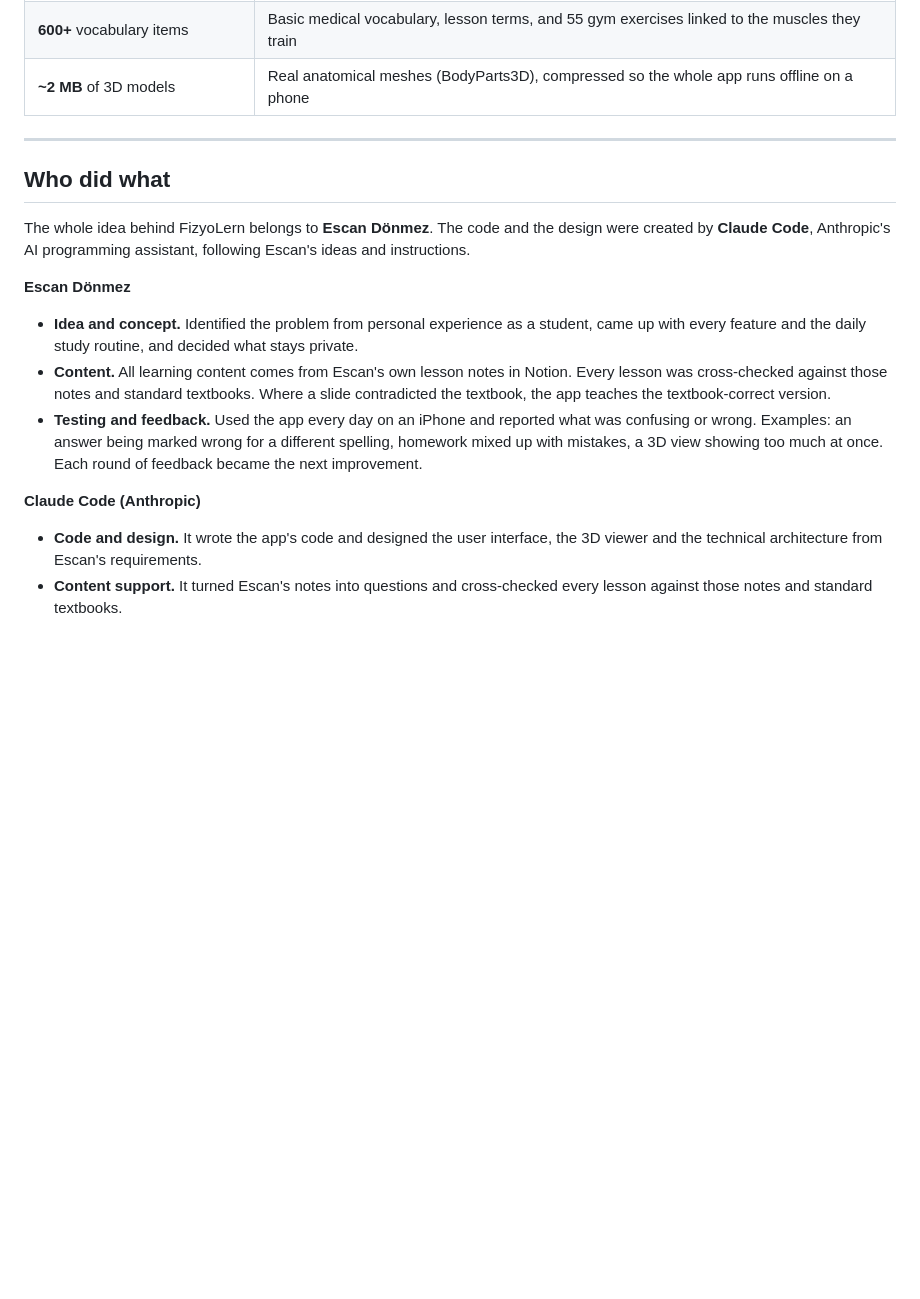
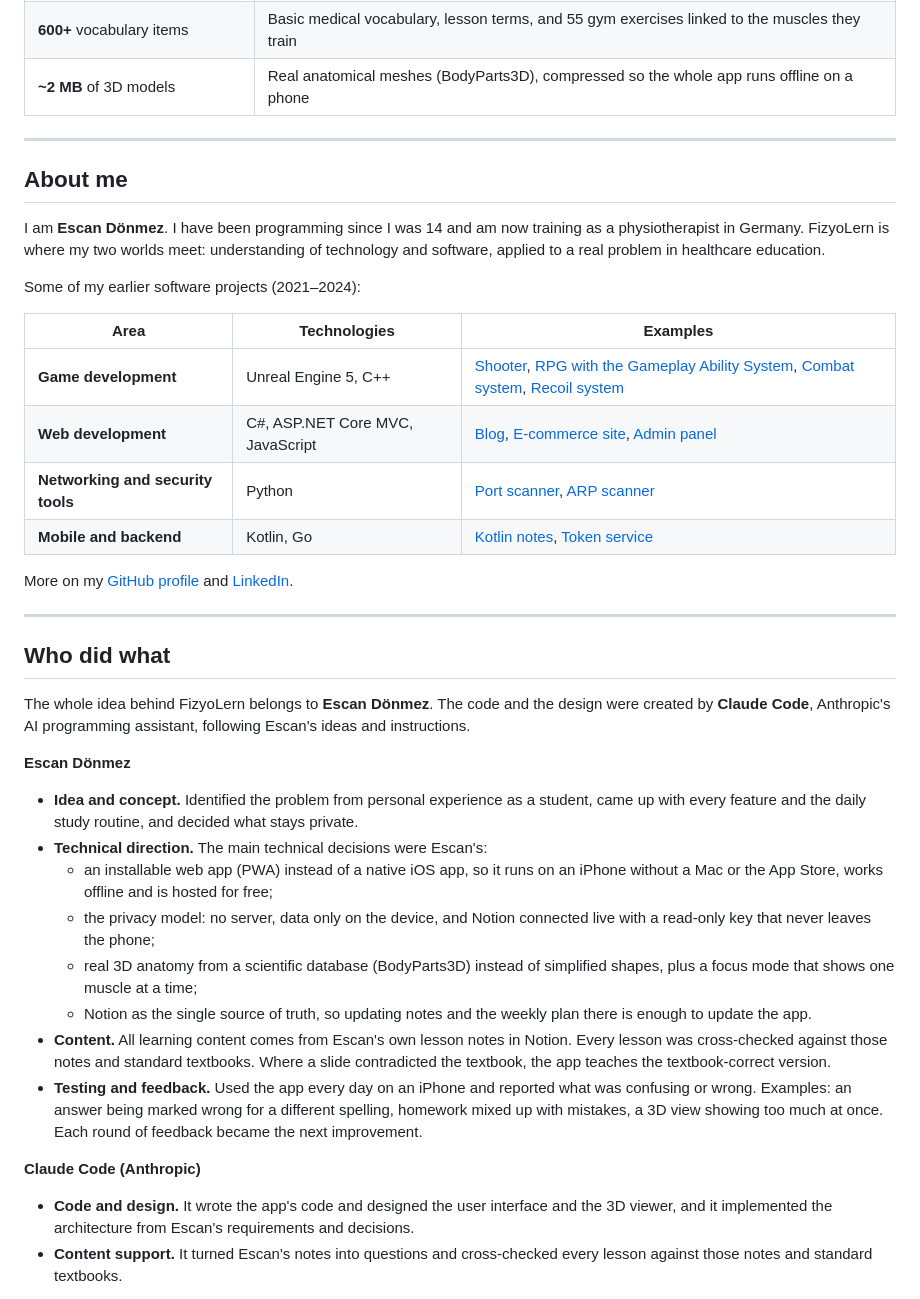
Before and after one commit to Escan-DNMZ/fizyolern, a Markdown page: README.md, the part around the change. Rendered like a GitHub page; blank space fills up the shorter version.

Commit message:
README: About me (software background with earlier projects) and Escan's technical decisions
Co-Authored-By: Claude Opus 5.5 <noreply@anthropic.com>

```diff
--- a/README.md
+++ b/README.md
@@ -47,17 +47,39 @@ Explanations are in my native language, Turkish; the content stays in the German
 
 ---
 
+## About me
+
+I am **Escan Dönmez**. I have been programming since I was 14 and am now training as a physiotherapist in Germany. FizyoLern is where my two worlds meet: understanding of technology and software, applied to a real problem in healthcare education.
+
+Some of my earlier software projects (2021–2024):
+
+| Area | Technologies | Examples |
+|---|---|---|
+| **Game development** | Unreal Engine 5, C++ | [Shooter](https://github.com/Escan-DNMZ/Shooter), [RPG with the Gameplay Ability System](https://github.com/Escan-DNMZ/RPG_GAS), [Combat system](https://github.com/Escan-DNMZ/CombatSystem), [Recoil system](https://github.com/Escan-DNMZ/RecoilSystem) |
+| **Web development** | C#, ASP.NET Core MVC, JavaScript | [Blog](https://github.com/Escan-DNMZ/AspNetCoreMvc5-Blog), [E-commerce site](https://github.com/Escan-DNMZ/E-Trade-Project), [Admin panel](https://github.com/Escan-DNMZ/Admin-Panel) |
+| **Networking and security tools** | Python | [Port scanner](https://github.com/Escan-DNMZ/Basic-PortScanner), [ARP scanner](https://github.com/Escan-DNMZ/ArpScanner-Basic) |
+| **Mobile and backend** | Kotlin, Go | [Kotlin notes](https://github.com/Escan-DNMZ/Kotlin-Syntax), [Token service](https://github.com/Escan-DNMZ/agora-token-service) |
+
+More on my [GitHub profile](https://github.com/Escan-DNMZ) and [LinkedIn](https://www.linkedin.com/in/escan-donmez/).
+
+---
+
 ## Who did what
 
 The whole idea behind FizyoLern belongs to **Escan Dönmez**. The code and the design were created by **Claude Code**, Anthropic's AI programming assistant, following Escan's ideas and instructions.
 
 **Escan Dönmez**
 - **Idea and concept.** Identified the problem from personal experience as a student, came up with every feature and the daily study routine, and decided what stays private.
+- **Technical direction.** The main technical decisions were Escan's:
+  - an installable web app (PWA) instead of a native iOS app, so it runs on an iPhone without a Mac or the App Store, works offline and is hosted for free;
+  - the privacy model: no server, data only on the device, and Notion connected live with a read-only key that never leaves the phone;
+  - real 3D anatomy from a scientific database (BodyParts3D) instead of simplified shapes, plus a focus mode that shows one muscle at a time;
+  - Notion as the single source of truth, so updating notes and the weekly plan there is enough to update the app.
 - **Content.** All learning content comes from Escan's own lesson notes in Notion. Every lesson was cross-checked against those notes and standard textbooks. Where a slide contradicted the textbook, the app teaches the textbook-correct version.
 - **Testing and feedback.** Used the app every day on an iPhone and reported what was confusing or wrong. Examples: an answer being marked wrong for a different spelling, homework mixed up with mistakes, a 3D view showing too much at once. Each round of feedback became the next improvement.
 
 **Claude Code (Anthropic)**
-- **Code and design.** It wrote the app's code and designed the user interface, the 3D viewer and the technical architecture from Escan's requirements.
+- **Code and design.** It wrote the app's code and designed the user interface and the 3D viewer, and it implemented the architecture from Escan's requirements and decisions.
 - **Content support.** It turned Escan's notes into questions and cross-checked every lesson against those notes and standard textbooks.
 
 The project shows how someone with a clear idea and deep knowledge of a field can turn a real need into working software with modern AI tools.
```
